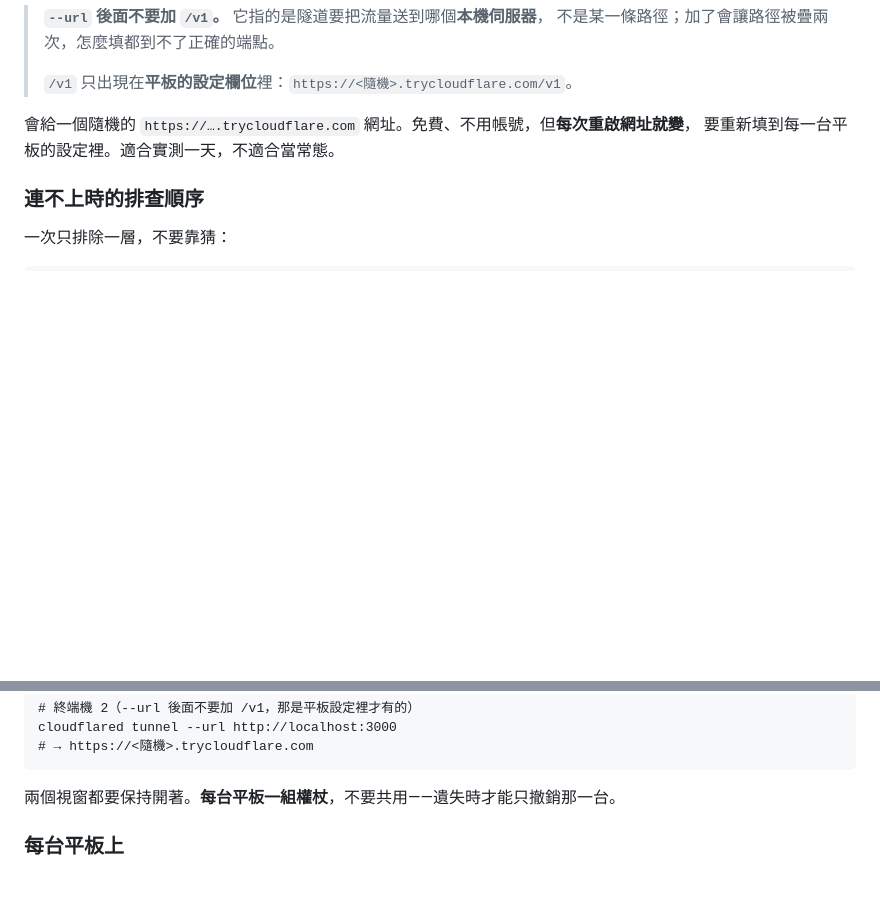
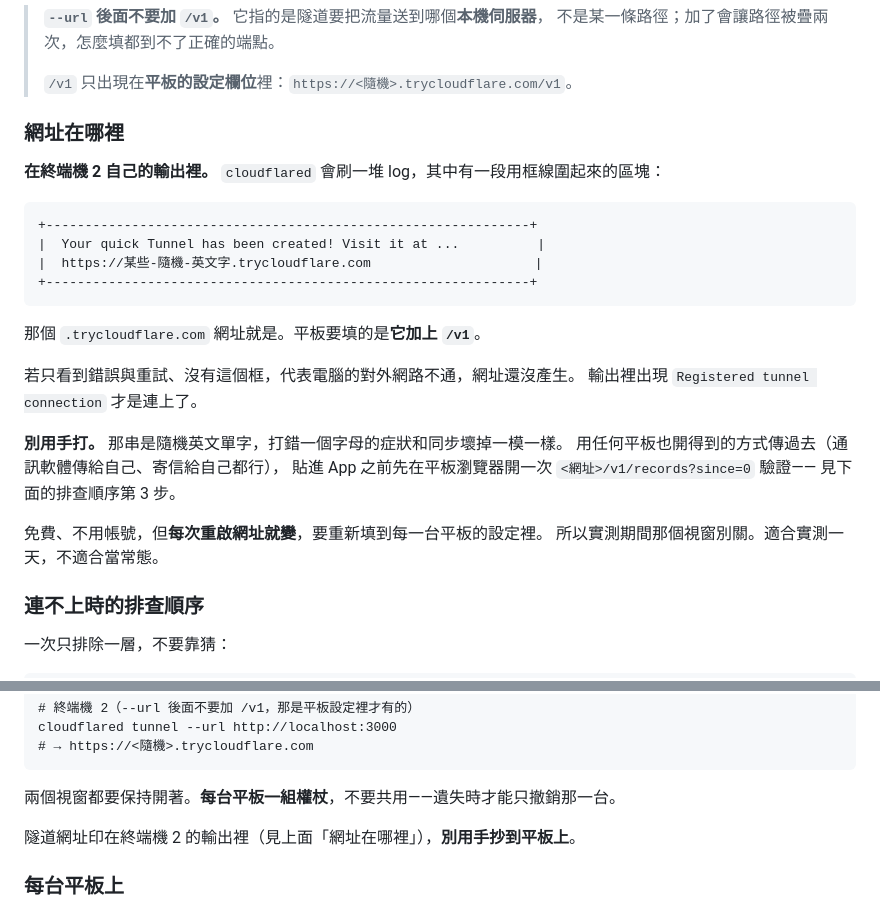
Before and after one commit to art20217/exhibition_form, a Markdown page: server/README.md, 2 parts joined by grey strips. Rendered like a GitHub page; blank space fills up the shorter version.

Commit message:
server/README：說明隧道網址從哪裡取得
文件一直寫「會給一個隨機的 trycloudflare.com 網址」，卻沒說那串在哪裡看——
它印在 cloudflared 自己的輸出裡，夾在一堆 log 中間的一個框線區塊內。

新增「網址在哪裡」一節：長什麼樣、沒看到框代表什麼（對外網路不通，
Registered tunnel connection 才是連上了），以及別用手抄——那是隨機英文單字，
打錯一個字母的症狀和同步壞掉一模一樣。建議傳到平板後先用瀏覽器開一次驗證，
才知道問題是網址還是權杖。

現場實測那一節也加了一行指回這裡。

純文件，不影響測試。

Co-Authored-By: Claude Opus 5 <noreply@anthropic.com>
Claude-Session: https://claude.ai/code/session_01WqHoynTLK5n9d6kz2DCUrT

````diff
--- a/server/README.md
+++ b/server/README.md
@@ -136,8 +136,29 @@ cloudflared tunnel --url http://localhost:3000
 >
 > `/v1` 只出現在**平板的設定欄位**裡：`https://<隨機>.trycloudflare.com/v1`。
 
-會給一個隨機的 `https://….trycloudflare.com` 網址。免費、不用帳號，但**每次重啟網址就變**，
-要重新填到每一台平板的設定裡。適合實測一天，不適合當常態。
+### 網址在哪裡
+
+**在終端機 2 自己的輸出裡。** `cloudflared` 會刷一堆 log，其中有一段用框線圍起來的區塊：
+
+```
++--------------------------------------------------------------+
+|  Your quick Tunnel has been created! Visit it at ...          |
+|  https://某些-隨機-英文字.trycloudflare.com                     |
++--------------------------------------------------------------+
+```
+
+那個 `.trycloudflare.com` 網址就是。平板要填的是**它加上 `/v1`**。
+
+若只看到錯誤與重試、沒有這個框，代表電腦的對外網路不通，網址還沒產生。
+輸出裡出現 `Registered tunnel connection` 才是連上了。
+
+**別用手打。** 那串是隨機英文單字，打錯一個字母的症狀和同步壞掉一模一樣。
+用任何平板也開得到的方式傳過去（通訊軟體傳給自己、寄信給自己都行），
+貼進 App 之前先在平板瀏覽器開一次 `<網址>/v1/records?since=0` 驗證——
+見下面的排查順序第 3 步。
+
+免費、不用帳號，但**每次重啟網址就變**，要重新填到每一台平板的設定裡。
+所以實測期間那個視窗別關。適合實測一天，不適合當常態。
 
 ### 連不上時的排查順序
 
@@ -188,6 +209,8 @@ cloudflared tunnel --url http://localhost:3000
 ```
 
 兩個視窗都要保持開著。**每台平板一組權杖**，不要共用——遺失時才能只撤銷那一台。
+
+隧道網址印在終端機 2 的輸出裡（見上面「網址在哪裡」），**別用手抄到平板上**。
 
 ### 每台平板上
 
````
